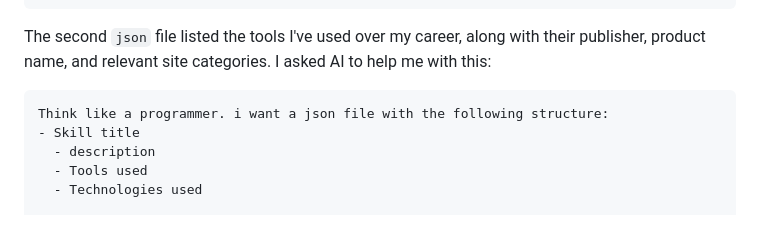
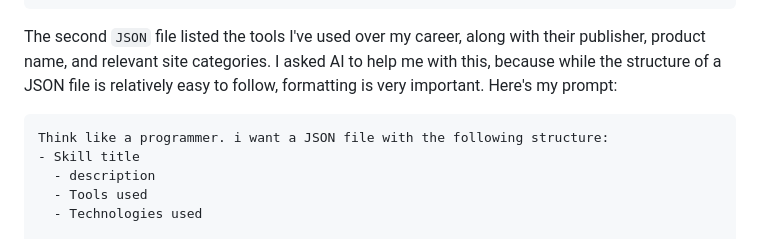
Before and after one commit to emdashdrupal/11ty-working, a Markdown page: content/static-site-transformation/content-reuse.md, the part around the change. GitHub-like rendering.

Commit message:
Only the best words.

````diff
--- a/content/static-site-transformation/content-reuse.md
+++ b/content/static-site-transformation/content-reuse.md
@@ -82,10 +82,10 @@ Since there's no database behind a static site generator, I created two `json` f
 },
 ```
 
-The second `json` file listed the tools I've used over my career, along with their publisher, product name, and relevant site categories. I asked AI to help me with this:
+The second `JSON` file listed the tools I've used over my career, along with their publisher, product name, and relevant site categories. I asked AI to help me with this, because while the structure of a JSON file is relatively easy to follow, formatting is very important. Here's my prompt:
 
 ```txt
-Think like a programmer. i want a json file with the following structure:
+Think like a programmer. i want a JSON file with the following structure:
 - Skill title
   - description
   - Tools used
````
